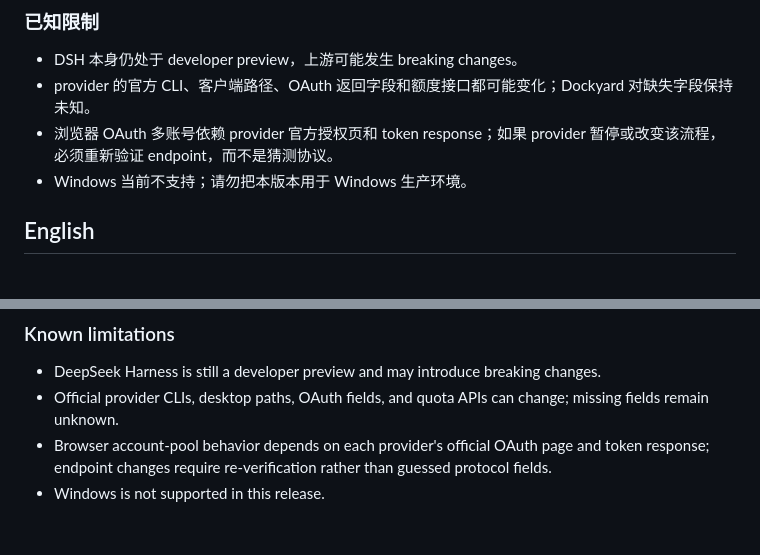
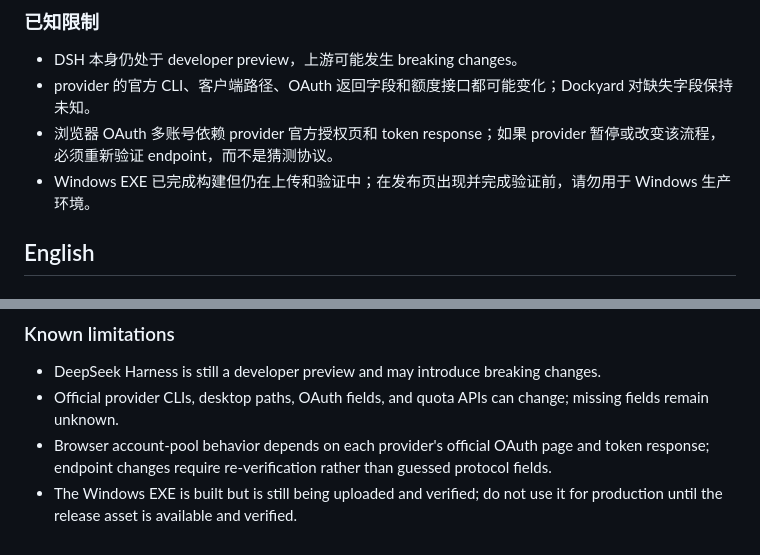
Before and after one commit to 4sa1ary9/dockyard-dsh, a Markdown page: README.md, 2 parts joined by grey strips. GitHub-like rendering.

```diff
--- a/README.md
+++ b/README.md
@@ -196,7 +196,7 @@ tests/                      安全、生命周期、provider 和 runtime 测试
 - DSH 本身仍处于 developer preview，上游可能发生 breaking changes。
 - provider 的官方 CLI、客户端路径、OAuth 返回字段和额度接口都可能变化；Dockyard 对缺失字段保持未知。
 - 浏览器 OAuth 多账号依赖 provider 官方授权页和 token response；如果 provider 暂停或改变该流程，必须重新验证 endpoint，而不是猜测协议。
-- Windows 当前不支持；请勿把本版本用于 Windows 生产环境。
+- Windows EXE 已完成构建但仍在上传和验证中；在发布页出现并完成验证前，请勿用于 Windows 生产环境。
 
 ## English
 
@@ -382,4 +382,4 @@ The core rule is simple: provider-specific logic stays in provider modules, acco
 - DeepSeek Harness is still a developer preview and may introduce breaking changes.
 - Official provider CLIs, desktop paths, OAuth fields, and quota APIs can change; missing fields remain unknown.
 - Browser account-pool behavior depends on each provider's official OAuth page and token response; endpoint changes require re-verification rather than guessed protocol fields.
-- Windows is not supported in this release.
+- The Windows EXE is built but is still being uploaded and verified; do not use it for production until the release asset is available and verified.
```
Also changed, not shown: other parts of README.md (+8 -8 lines).
